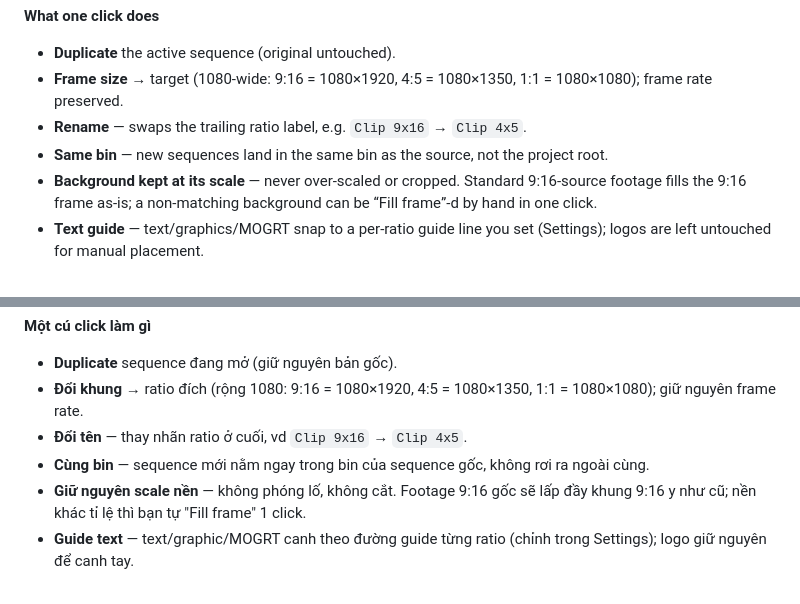
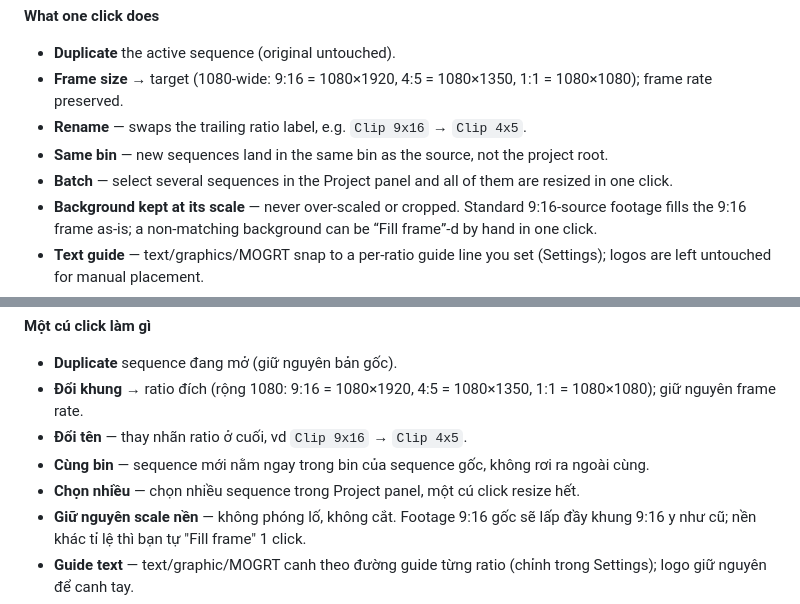
Before and after one commit to tungnguyen1202/1-click-resizer, a Markdown page: README.md, 2 parts joined by grey strips. Rendered like a GitHub page.

```diff
--- a/README.md
+++ b/README.md
@@ -31,6 +31,7 @@
 - **Frame size** → target (1080-wide: 9:16 = 1080×1920, 4:5 = 1080×1350, 1:1 = 1080×1080); frame rate preserved.
 - **Rename** — swaps the trailing ratio label, e.g. `Clip 9x16` → `Clip 4x5`.
 - **Same bin** — new sequences land in the same bin as the source, not the project root.
+- **Batch** — select several sequences in the Project panel and all of them are resized in one click.
 - **Background kept at its scale** — never over-scaled or cropped. Standard 9:16-source footage fills the 9:16 frame as-is; a non-matching background can be “Fill frame”-d by hand in one click.
 - **Text guide** — text/graphics/MOGRT snap to a per-ratio guide line you set (Settings); logos are left untouched for manual placement.
 - **Realtime** source detection (AUTO) and **in-panel auto-update** (a bar appears when a new version is out — one click to update).
@@ -65,6 +66,7 @@ Then quit Premiere fully (Cmd+Q), reopen → **Window → Extensions → 1-Click
 - **Đổi khung** → ratio đích (rộng 1080: 9:16 = 1080×1920, 4:5 = 1080×1350, 1:1 = 1080×1080); giữ nguyên frame rate.
 - **Đổi tên** — thay nhãn ratio ở cuối, vd `Clip 9x16` → `Clip 4x5`.
 - **Cùng bin** — sequence mới nằm ngay trong bin của sequence gốc, không rơi ra ngoài cùng.
+- **Chọn nhiều** — chọn nhiều sequence trong Project panel, một cú click resize hết.
 - **Giữ nguyên scale nền** — không phóng lố, không cắt. Footage 9:16 gốc sẽ lấp đầy khung 9:16 y như cũ; nền khác tỉ lệ thì bạn tự "Fill frame" 1 click.
 - **Guide text** — text/graphic/MOGRT canh theo đường guide từng ratio (chỉnh trong Settings); logo giữ nguyên để canh tay.
 - **Nhận diện realtime** (AUTO) và **tự cập nhật trong panel** (có bản mới là hiện thanh báo — bấm một nút là xong).
```
Also changed, not shown: com.oneclickresize.panel/README.md (+8 -5 lines), media/panel.png, 7 other files.
